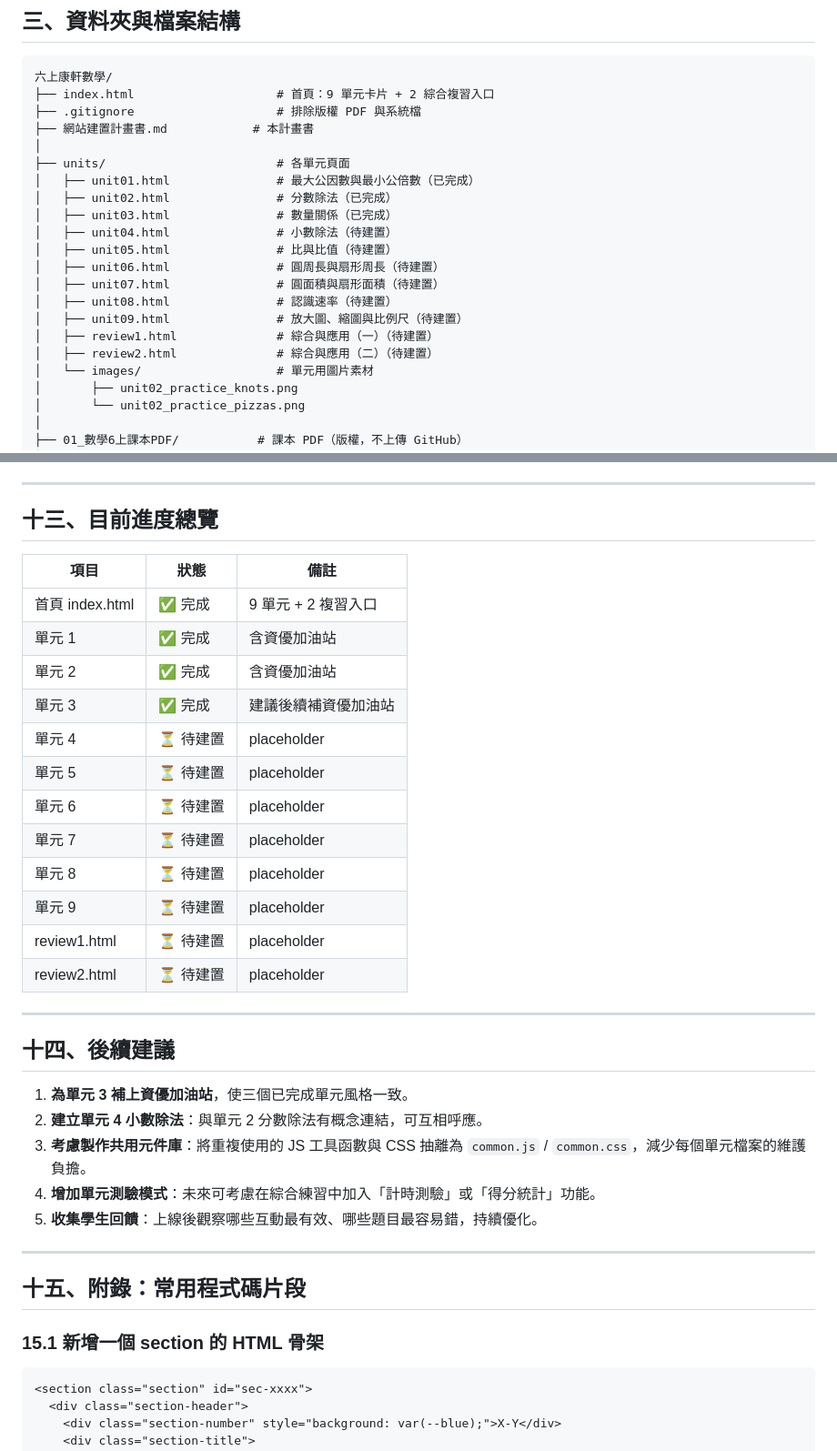
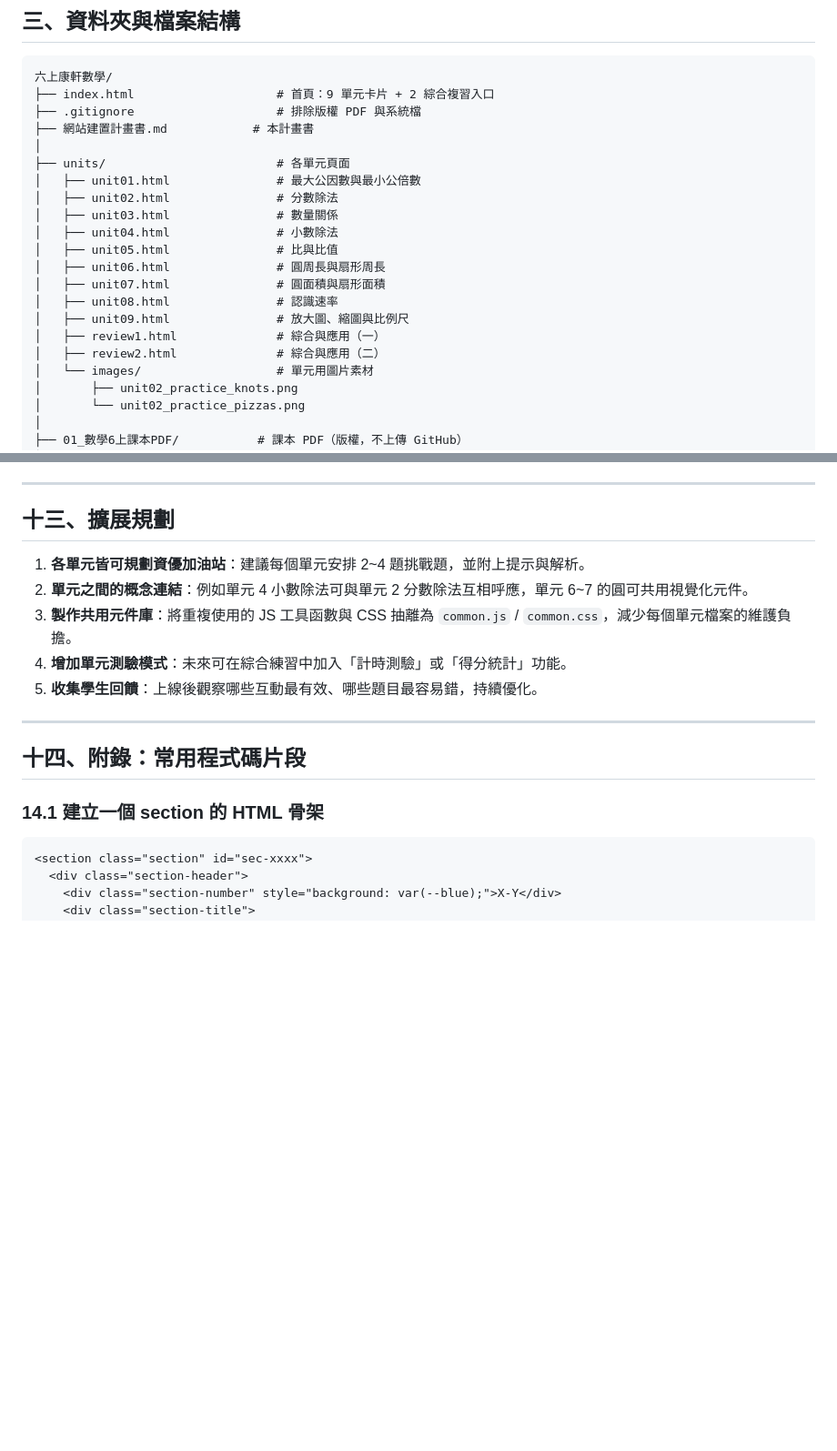
Before and after one commit to clive520/math-grade6-semester1, a Markdown page: 網站建置計畫書.md, 2 parts joined by grey strips. Shown at 91% size. Drawn GitHub-style; blank space fills up the shorter version.

````diff
--- a/網站建置計畫書.md
+++ b/網站建置計畫書.md
@@ -52,17 +52,17 @@
 ├── 網站建置計畫書.md            # 本計畫書
 │
 ├── units/                        # 各單元頁面
-│   ├── unit01.html               # 最大公因數與最小公倍數（已完成）
-│   ├── unit02.html               # 分數除法（已完成）
-│   ├── unit03.html               # 數量關係（已完成）
-│   ├── unit04.html               # 小數除法（待建置）
-│   ├── unit05.html               # 比與比值（待建置）
-│   ├── unit06.html               # 圓周長與扇形周長（待建置）
-│   ├── unit07.html               # 圓面積與扇形面積（待建置）
-│   ├── unit08.html               # 認識速率（待建置）
-│   ├── unit09.html               # 放大圖、縮圖與比例尺（待建置）
-│   ├── review1.html              # 綜合與應用（一）（待建置）
-│   ├── review2.html              # 綜合與應用（二）（待建置）
+│   ├── unit01.html               # 最大公因數與最小公倍數
+│   ├── unit02.html               # 分數除法
+│   ├── unit03.html               # 數量關係
+│   ├── unit04.html               # 小數除法
+│   ├── unit05.html               # 比與比值
+│   ├── unit06.html               # 圓周長與扇形周長
+│   ├── unit07.html               # 圓面積與扇形面積
+│   ├── unit08.html               # 認識速率
+│   ├── unit09.html               # 放大圖、縮圖與比例尺
+│   ├── review1.html              # 綜合與應用（一）
+│   ├── review2.html              # 綜合與應用（二）
 │   └── images/                   # 單元用圖片素材
 │       ├── unit02_practice_knots.png
 │       └── unit02_practice_pizzas.png
@@ -459,38 +457,19 @@
 
 ---
 
-## 十三、目前進度總覽
+## 十三、擴展規劃
 
-| 項目 | 狀態 | 備註 |
-|------|------|------|
-| 首頁 index.html | ✅ 完成 | 9 單元 + 2 複習入口 |
-| 單元 1 | ✅ 完成 | 含資優加油站 |
-| 單元 2 | ✅ 完成 | 含資優加油站 |
-| 單元 3 | ✅ 完成 | 建議後續補資優加油站 |
-| 單元 4 | ⏳ 待建置 | placeholder |
-| 單元 5 | ⏳ 待建置 | placeholder |
-| 單元 6 | ⏳ 待建置 | placeholder |
-| 單元 7 | ⏳ 待建置 | placeholder |
-| 單元 8 | ⏳ 待建置 | placeholder |
-| 單元 9 | ⏳ 待建置 | placeholder |
-| review1.html | ⏳ 待建置 | placeholder |
-| review2.html | ⏳ 待建置 | placeholder |
-
----
-
-## 十四、後續建議
-
-1. **為單元 3 補上資優加油站**，使三個已完成單元風格一致。
-2. **建立單元 4 小數除法**：與單元 2 分數除法有概念連結，可互相呼應。
-3. **考慮製作共用元件庫**：將重複使用的 JS 工具函數與 CSS 抽離為 `common.js` / `common.css`，減少每個單元檔案的維護負擔。
-4. **增加單元測驗模式**：未來可考慮在綜合練習中加入「計時測驗」或「得分統計」功能。
+1. **各單元皆可規劃資優加油站**：建議每個單元安排 2~4 題挑戰題，並附上提示與解析。
+2. **單元之間的概念連結**：例如單元 4 小數除法可與單元 2 分數除法互相呼應，單元 6~7 的圓可共用視覺化元件。
+3. **製作共用元件庫**：將重複使用的 JS 工具函數與 CSS 抽離為 `common.js` / `common.css`，減少每個單元檔案的維護負擔。
+4. **增加單元測驗模式**：未來可在綜合練習中加入「計時測驗」或「得分統計」功能。
 5. **收集學生回饋**：上線後觀察哪些互動最有效、哪些題目最容易錯，持續優化。
 
 ---
 
-## 十五、附錄：常用程式碼片段
+## 十四、附錄：常用程式碼片段
 
-### 15.1 新增一個 section 的 HTML 骨架
+### 14.1 建立一個 section 的 HTML 骨架
 
 ```html
 <section class="section" id="sec-xxxx">
````
Also changed, not shown: other parts of 網站建置計畫書.md (+52 -54 lines), 工作表.md (added, +98 -0 lines).
